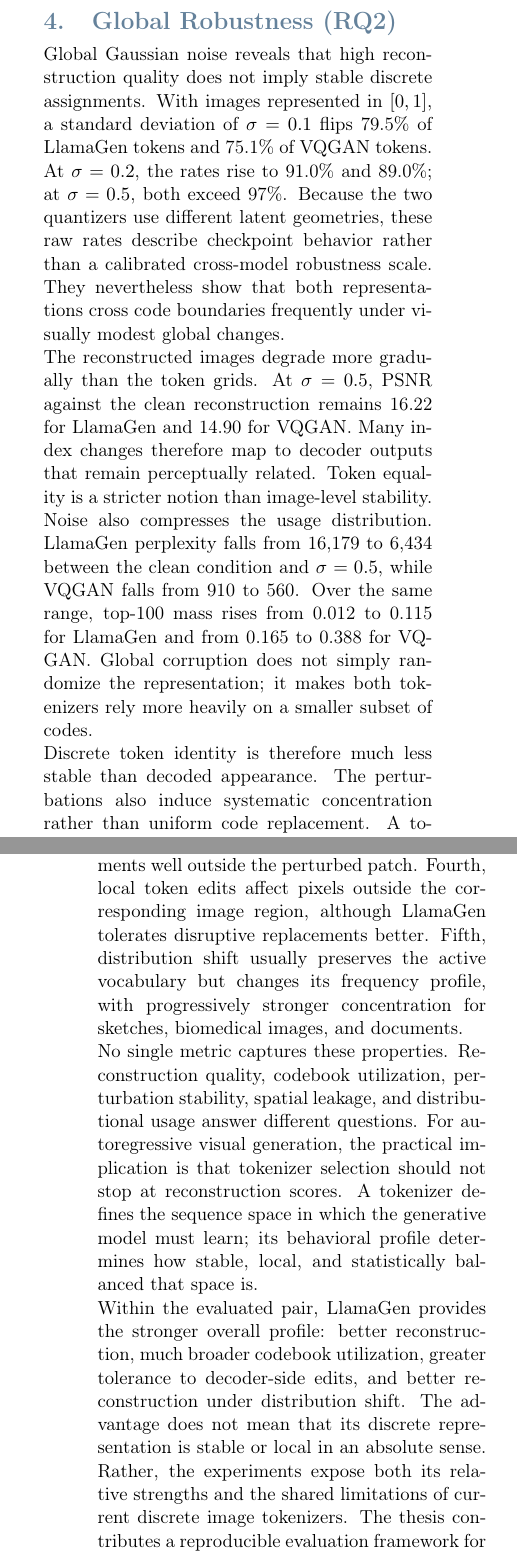
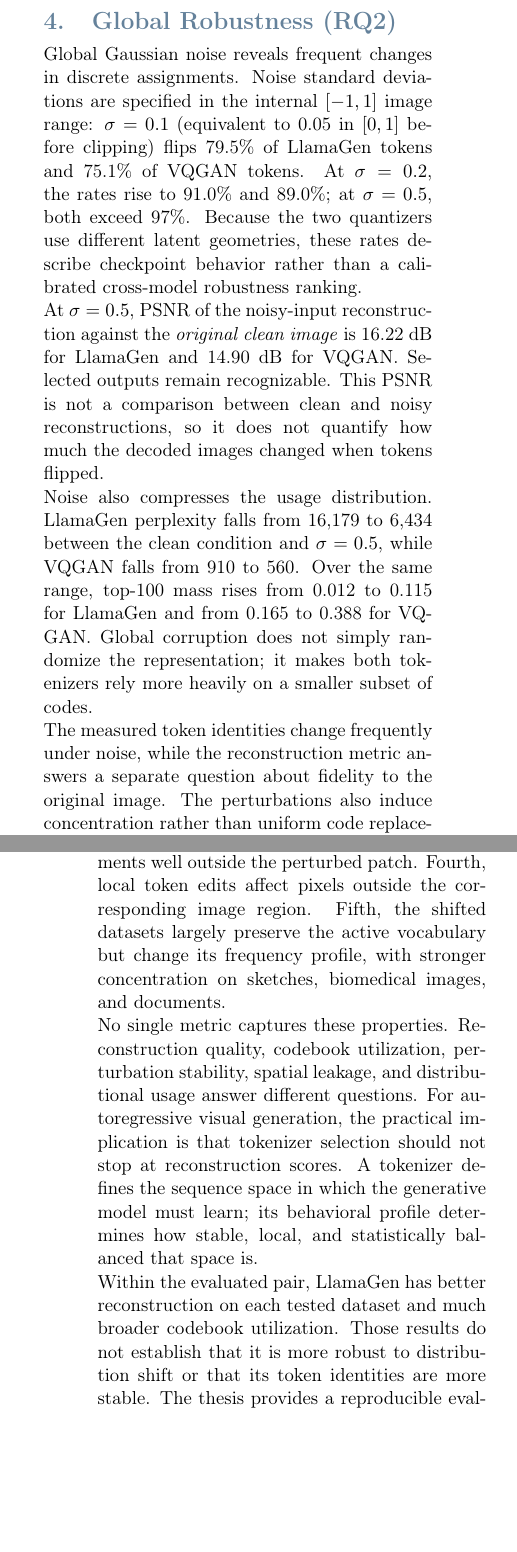
Before and after one commit to farzinnasiri/Thesis---VQ-Executive-Summary, a LaTeX document (executive_summary.tex): two parts of the columns of pages 2 and 6 of 6, joined at a grey line, cut so that both start at the same text, the shorter picture padded with empty space. Compiled offline with pdfLaTeX.

Commit message:
Align executive summary with measured tokenizer results

```diff
--- a/executive_summary.tex
+++ b/executive_summary.tex
@@ -98,9 +98,9 @@
 \section{Global Robustness (RQ2)}
 \label{sec:rq2}
 
-Global Gaussian noise reveals that high reconstruction quality does not imply stable discrete assignments. With images represented in $[0,1]$, a standard deviation of $\sigma=0.1$ flips 79.5\% of \llamagen{} tokens and 75.1\% of \vqgan{} tokens. At $\sigma=0.2$, the rates rise to 91.0\% and 89.0\%; at $\sigma=0.5$, both exceed 97\%. Because the two quantizers use different latent geometries, these raw rates describe checkpoint behavior rather than a calibrated cross-model robustness scale. They nevertheless show that both representations cross code boundaries frequently under visually modest global changes.
+Global Gaussian noise reveals frequent changes in discrete assignments. Noise standard deviations are specified in the internal $[-1,1]$ image range: $\sigma=0.1$ (equivalent to 0.05 in $[0,1]$ before clipping) flips 79.5\% of \llamagen{} tokens and 75.1\% of \vqgan{} tokens. At $\sigma=0.2$, the rates rise to 91.0\% and 89.0\%; at $\sigma=0.5$, both exceed 97\%. Because the two quantizers use different latent geometries, these rates describe checkpoint behavior rather than a calibrated cross-model robustness ranking.
 
-The reconstructed images degrade more gradually than the token grids. At $\sigma=0.5$, PSNR against the clean reconstruction remains 16.22 for \llamagen{} and 14.90 for \vqgan{}. Many index changes therefore map to decoder outputs that remain perceptually related. Token equality is a stricter notion than image-level stability.
+At $\sigma=0.5$, PSNR of the noisy-input reconstruction against the \emph{original clean image} is 16.22 dB for \llamagen{} and 14.90 dB for \vqgan{}. Selected outputs remain recognizable. This PSNR is not a comparison between clean and noisy reconstructions, so it does not quantify how much the decoded images changed when tokens flipped.
 
 Noise also compresses the usage distribution. \llamagen{} perplexity falls from 16,179 to 6,434 between the clean condition and $\sigma=0.5$, while \vqgan{} falls from 910 to 560. Over the same range, top-100 mass rises from 0.012 to 0.115 for \llamagen{} and from 0.165 to 0.388 for \vqgan{}. Global corruption does not simply randomize the representation; it makes both tokenizers rely more heavily on a smaller subset of codes.
 
@@ -111,7 +111,7 @@
     \label{fig:rq2}
 \end{figure*}
 
-Discrete token identity is therefore much less stable than decoded appearance. The perturbations also induce systematic concentration rather than uniform code replacement. A tokenizer used for autoregressive modeling should be assessed both at the index level and after decoding.
+The measured token identities change frequently under noise, while the reconstruction metric answers a separate question about fidelity to the original image. The perturbations also induce concentration rather than uniform code replacement. A tokenizer used for autoregressive modeling should be assessed both at the index level and after decoding.
 
 \section{Encoder Locality (RQ3)}
 \label{sec:rq3}
@@ -179,11 +179,11 @@
 \section{Conclusions}
 \label{sec:conclusions}
 
-Across the five research questions, the evidence yields five findings. First, \llamagen{} reconstructs \imagenet{} more faithfully and uses essentially its full codebook, while the evaluated \vqgan{} checkpoint operates with about 972 of 16,384 entries. Second, modest global noise flips most tokens in both models, even though decoded images degrade more gradually. Third, local image perturbations change token assignments well outside the perturbed patch. Fourth, local token edits affect pixels outside the corresponding image region, although \llamagen{} tolerates disruptive replacements better. Fifth, distribution shift usually preserves the active vocabulary but changes its frequency profile, with progressively stronger concentration for sketches, biomedical images, and documents.
+Across the five research questions, the evidence yields five findings. First, \llamagen{} reconstructs \imagenet{} more faithfully and uses essentially its full codebook, while the evaluated \vqgan{} checkpoint operates with about 972 of 16,384 entries. Second, the tested global noise flips most tokens in both models; fidelity to the original image is a separate measure. Third, local image perturbations change token assignments well outside the perturbed patch. Fourth, local token edits affect pixels outside the corresponding image region. Fifth, the shifted datasets largely preserve the active vocabulary but change its frequency profile, with stronger concentration on sketches, biomedical images, and documents.
 
 No single metric captures these properties. Reconstruction quality, codebook utilization, perturbation stability, spatial leakage, and distributional usage answer different questions. For autoregressive visual generation, the practical implication is that tokenizer selection should not stop at reconstruction scores. A tokenizer defines the sequence space in which the generative model must learn; its behavioral profile determines how stable, local, and statistically balanced that space is.
 
-Within the evaluated pair, \llamagen{} provides the stronger overall profile: better reconstruction, much broader codebook utilization, greater tolerance to decoder-side edits, and better reconstruction under distribution shift. The advantage does not mean that its discrete representation is stable or local in an absolute sense. Rather, the experiments expose both its relative strengths and the shared limitations of current discrete image tokenizers. The thesis contributes a reproducible evaluation framework for making those limitations measurable.
+Within the evaluated pair, \llamagen{} has better reconstruction on each tested dataset and much broader codebook utilization. Those results do not establish that it is more robust to distribution shift or that its token identities are more stable. The thesis provides a reproducible evaluation of distinct tokenizer properties and their limits.
 
 \bibliography{bibliography}
 
```
Also changed, not shown: bibliography.bib (+5 -5 lines), executive_summary.tex (6 more changed lines).
